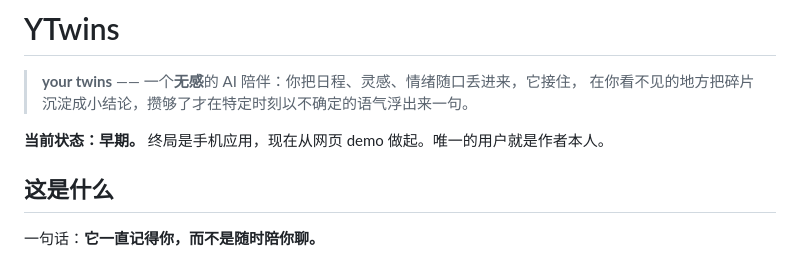
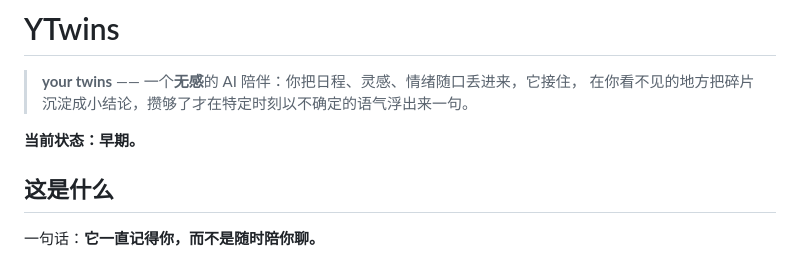
Before and after one commit to DFBlowing/YTwins, a Markdown page: README.md, the part around the change. GitHub-like rendering.

```diff
--- a/README.md
+++ b/README.md
@@ -3,7 +3,7 @@
 > **your twins** —— 一个**无感**的 AI 陪伴：你把日程、灵感、情绪随口丢进来，它接住，
 > 在你看不见的地方把碎片沉淀成小结论，攒够了才在特定时刻以不确定的语气浮出来一句。
 
-**当前状态：早期。** 终局是手机应用，现在从网页 demo 做起。唯一的用户就是作者本人。
+**当前状态：早期。**
 
 ## 这是什么
 
```
